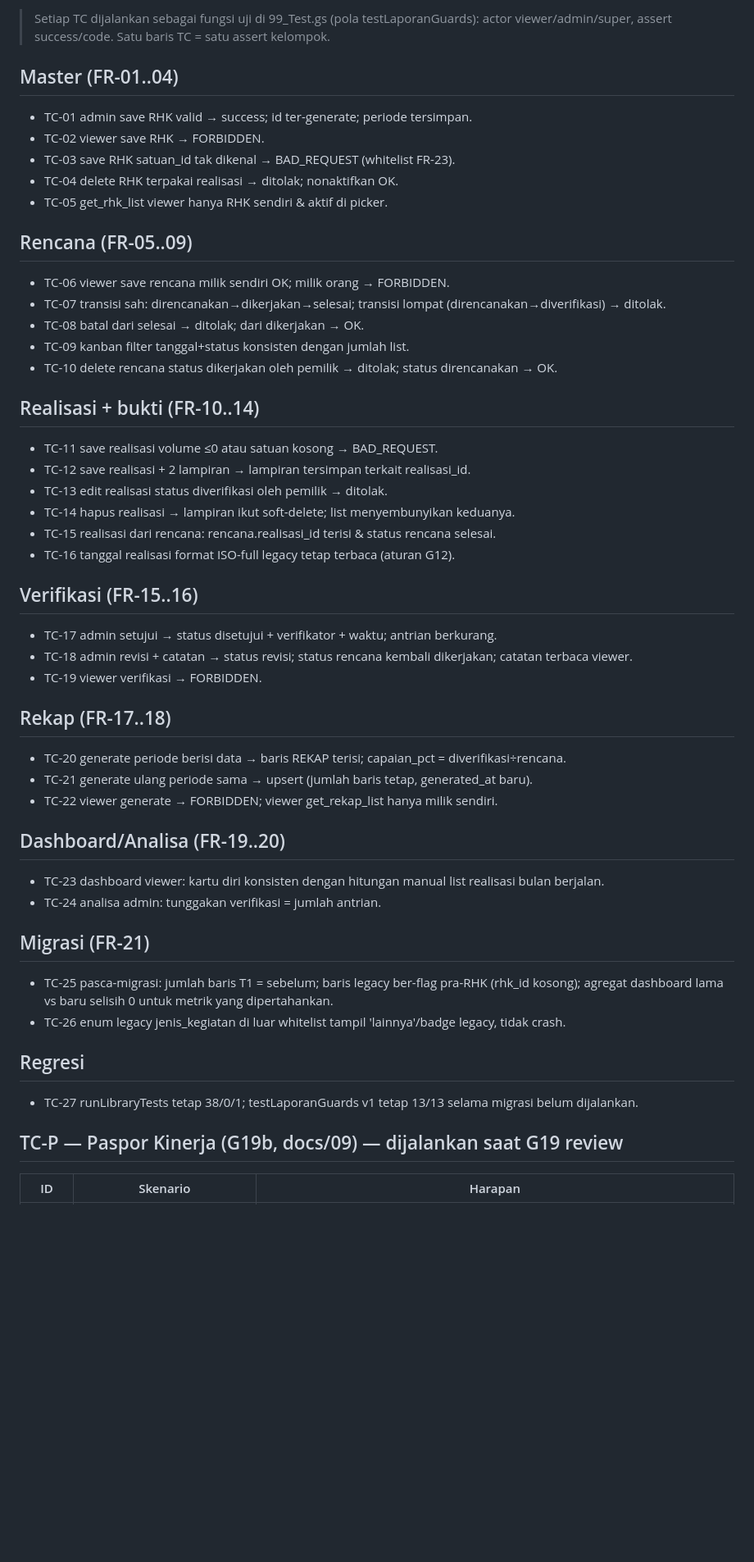
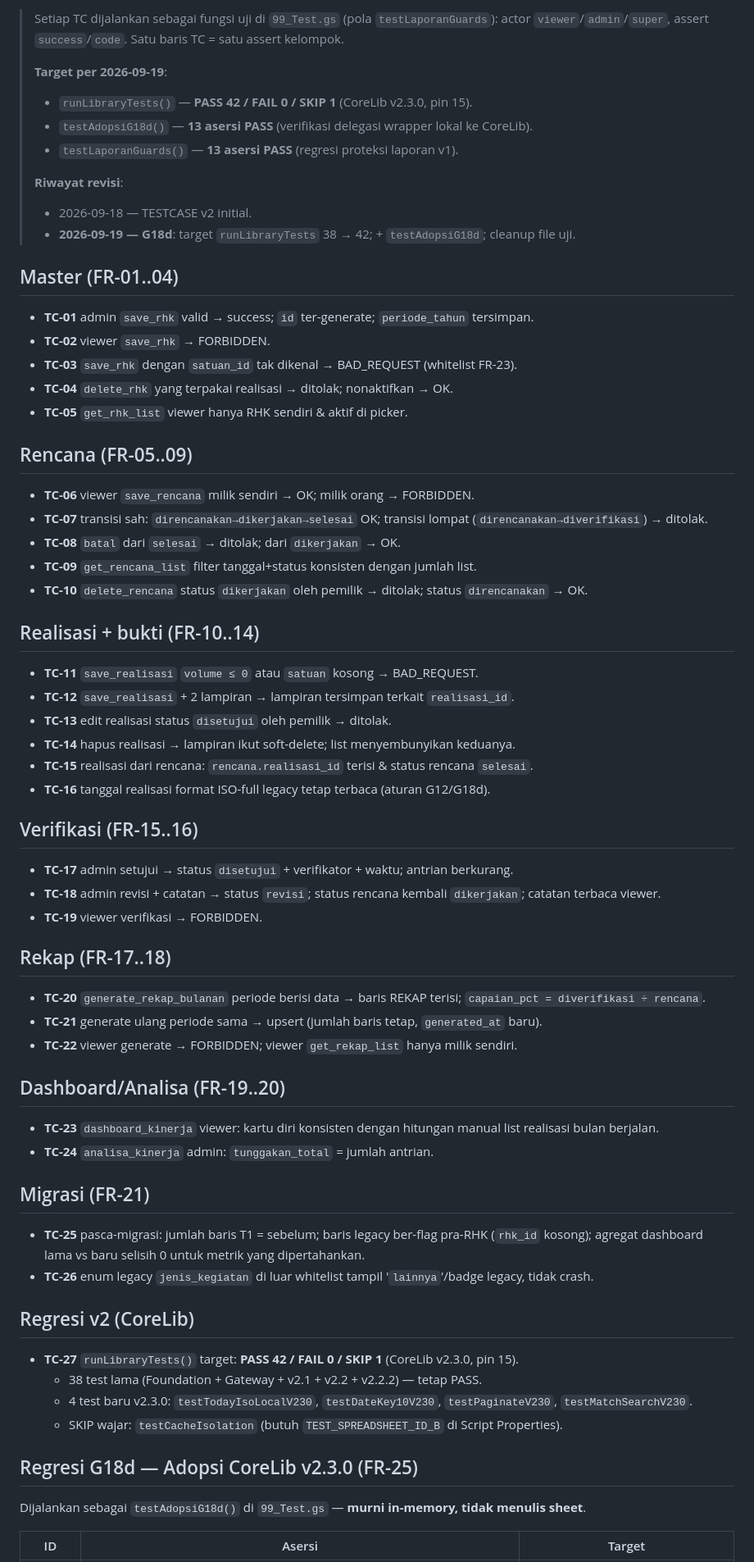
Before and after one commit to miftachurrochim82-sketch/si-lahar, a Markdown page: docs/07_TESTCASE.md, the part around one of its changes. Shown at 82% size. GitHub-like rendering; blank space fills up the shorter version.

Commit message:
Revise test cases and update documentation date
Update testcase documentation for SILAHAR e-Kinerja Harian, including revisions and new test cases.

```diff
--- a/docs/07_TESTCASE.md
+++ b/docs/07_TESTCASE.md
@@ -2,51 +2,65 @@
 
-> Setiap TC dijalankan sebagai fungsi uji di 99_Test.gs (pola testLaporanGuards):
-> actor viewer/admin/super, assert success/code. Satu baris TC = satu assert kelompok.
+> Setiap TC dijalankan sebagai fungsi uji di `99_Test.gs` (pola `testLaporanGuards`):
+> actor `viewer`/`admin`/`super`, assert `success`/`code`. Satu baris TC = satu assert kelompok.
+>
+> **Target per 2026-09-19**:
+> - `runLibraryTests()` — **PASS 42 / FAIL 0 / SKIP 1** (CoreLib v2.3.0, pin 15).
+> - `testAdopsiG18d()` — **13 asersi PASS** (verifikasi delegasi wrapper lokal ke CoreLib).
+> - `testLaporanGuards()` — **13 asersi PASS** (regresi proteksi laporan v1).
+>
+> **Riwayat revisi**:
+> - 2026-09-18 — TESTCASE v2 initial.
+> - **2026-09-19 — G18d**: target `runLibraryTests` 38 → 42; + `testAdopsiG18d`; cleanup file uji.
 
 ## Master (FR-01..04)
-- TC-01 admin save RHK valid → success; id ter-generate; periode tersimpan.
-- TC-02 viewer save RHK → FORBIDDEN.
-- TC-03 save RHK satuan_id tak dikenal → BAD_REQUEST (whitelist FR-23).
-- TC-04 delete RHK terpakai realisasi → ditolak; nonaktifkan OK.
-- TC-05 get_rhk_list viewer hanya RHK sendiri & aktif di picker.
+- **TC-01** admin `save_rhk` valid → success; `id` ter-generate; `periode_tahun` tersimpan.
+- **TC-02** viewer `save_rhk` → FORBIDDEN.
+- **TC-03** `save_rhk` dengan `satuan_id` tak dikenal → BAD_REQUEST (whitelist FR-23).
+- **TC-04** `delete_rhk` yang terpakai realisasi → ditolak; nonaktifkan → OK.
+- **TC-05** `get_rhk_list` viewer hanya RHK sendiri & aktif di picker.
 
 ## Rencana (FR-05..09)
-- TC-06 viewer save rencana milik sendiri OK; milik orang → FORBIDDEN.
-- TC-07 transisi sah: direncanakan→dikerjakan→selesai; transisi lompat (direncanakan→diverifikasi) → ditolak.
-- TC-08 batal dari selesai → ditolak; dari dikerjakan → OK.
-- TC-09 kanban filter tanggal+status konsisten dengan jumlah list.
-- TC-10 delete rencana status dikerjakan oleh pemilik → ditolak; status direncanakan → OK.
+- **TC-06** viewer `save_rencana` milik sendiri → OK; milik orang → FORBIDDEN.
+- **TC-07** transisi sah: `direncanakan→dikerjakan→selesai` OK; transisi lompat (`direncanakan→diverifikasi`) → ditolak.
+- **TC-08** `batal` dari `selesai` → ditolak; dari `dikerjakan` → OK.
+- **TC-09** `get_rencana_list` filter tanggal+status konsisten dengan jumlah list.
+- **TC-10** `delete_rencana` status `dikerjakan` oleh pemilik → ditolak; status `direncanakan` → OK.
 
 ## Realisasi + bukti (FR-10..14)
-- TC-11 save realisasi volume ≤0 atau satuan kosong → BAD_REQUEST.
-- TC-12 save realisasi + 2 lampiran → lampiran tersimpan terkait realisasi_id.
-- TC-13 edit realisasi status diverifikasi oleh pemilik → ditolak.
-- TC-14 hapus realisasi → lampiran ikut soft-delete; list menyembunyikan keduanya.
-- TC-15 realisasi dari rencana: rencana.realisasi_id terisi & status rencana selesai.
-- TC-16 tanggal realisasi format ISO-full legacy tetap terbaca (aturan G12).
+- **TC-11** `save_realisasi` `volume ≤ 0` atau `satuan` kosong → BAD_REQUEST.
+- **TC-12** `save_realisasi` + 2 lampiran → lampiran tersimpan terkait `realisasi_id`.
+- **TC-13** edit realisasi status `disetujui` oleh pemilik → ditolak.
+- **TC-14** hapus realisasi → lampiran ikut soft-delete; list menyembunyikan keduanya.
+- **TC-15** realisasi dari rencana: `rencana.realisasi_id` terisi & status rencana `selesai`.
+- **TC-16** tanggal realisasi format ISO-full legacy tetap terbaca (aturan G12/G18d).
 
 ## Verifikasi (FR-15..16)
-- TC-17 admin setujui → status disetujui + verifikator + waktu; antrian berkurang.
-- TC-18 admin revisi + catatan → status revisi; status rencana kembali dikerjakan; catatan terbaca viewer.
-- TC-19 viewer verifikasi → FORBIDDEN.
+- **TC-17** admin setujui → status `disetujui` + verifikator + waktu; antrian berkurang.
+- **TC-18** admin revisi + catatan → status `revisi`; status rencana kembali `dikerjakan`; catatan terbaca viewer.
+- **TC-19** viewer verifikasi → FORBIDDEN.
 
 ## Rekap (FR-17..18)
-- TC-20 generate periode berisi data → baris REKAP terisi; capaian_pct = diverifikasi÷rencana.
-- TC-21 generate ulang periode sama → upsert (jumlah baris tetap, generated_at baru).
-- TC-22 viewer generate → FORBIDDEN; viewer get_rekap_list hanya milik sendiri.
+- **TC-20** `generate_rekap_bulanan` periode berisi data → baris REKAP terisi; `capaian_pct = diverifikasi ÷ rencana`.
+- **TC-21** generate ulang periode sama → upsert (jumlah baris tetap, `generated_at` baru).
+- **TC-22** viewer generate → FORBIDDEN; viewer `get_rekap_list` hanya milik sendiri.
 
 ## Dashboard/Analisa (FR-19..20)
-- TC-23 dashboard viewer: kartu diri konsisten dengan hitungan manual list realisasi bulan berjalan.
-- TC-24 analisa admin: tunggakan verifikasi = jumlah antrian.
+- **TC-23** `dashboard_kinerja` viewer: kartu diri konsisten dengan hitungan manual list realisasi bulan berjalan.
+- **TC-24** `analisa_kinerja` admin: `tunggakan_total` = jumlah antrian.
 
 ## Migrasi (FR-21)
-- TC-25 pasca-migrasi: jumlah baris T1 = sebelum; baris legacy ber-flag pra-RHK (rhk_id kosong);
+- **TC-25** pasca-migrasi: jumlah baris T1 = sebelum; baris legacy ber-flag pra-RHK (`rhk_id` kosong);
   agregat dashboard lama vs baru selisih 0 untuk metrik yang dipertahankan.
-- TC-26 enum legacy jenis_kegiatan di luar whitelist tampil 'lainnya'/badge legacy, tidak crash.
+- **TC-26** enum legacy `jenis_kegiatan` di luar whitelist tampil '`lainnya`'/badge legacy, tidak crash.
 
-## Regresi
-- TC-27 runLibraryTests tetap 38/0/1; testLaporanGuards v1 tetap 13/13 selama migrasi belum dijalankan.
+## Regresi v2 (CoreLib)
+- **TC-27** `runLibraryTests()` target: **PASS 42 / FAIL 0 / SKIP 1** (CoreLib v2.3.0, pin 15).
+  - 38 test lama (Foundation + Gateway + v2.1 + v2.2 + v2.2.2) — tetap PASS.
+  - 4 test baru v2.3.0: `testTodayIsoLocalV230`, `testDateKey10V230`, `testPaginateV230`, `testMatchSearchV230`.
+  - SKIP wajar: `testCacheIsolation` (butuh `TEST_SPREADSHEET_ID_B` di Script Properties).
 
-## TC-P — Paspor Kinerja (G19b, docs/09) — dijalankan saat G19 review
-| ID | Skenario | Harapan |
+## Regresi G18d — Adopsi CoreLib v2.3.0 (FR-25)
+Dijalankan sebagai `testAdopsiG18d()` di `99_Test.gs` — **murni in-memory, tidak menulis sheet**.
+
+| ID | Asersi | Target |
 |---|---|---|
```
Also changed, not shown: other parts of docs/07_TESTCASE.md (+57 -8 lines).
